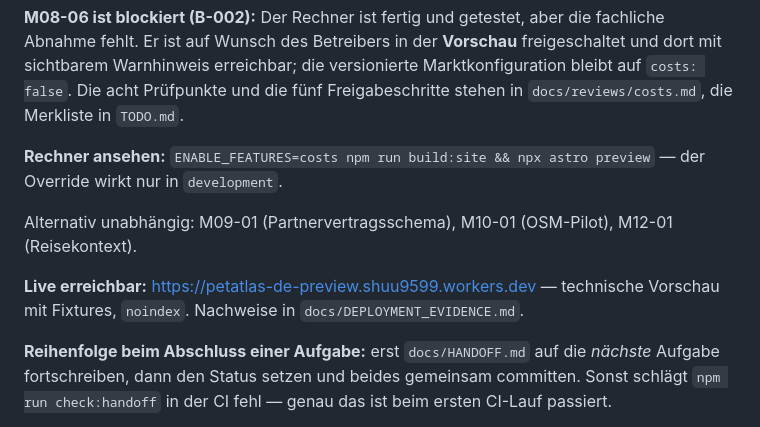
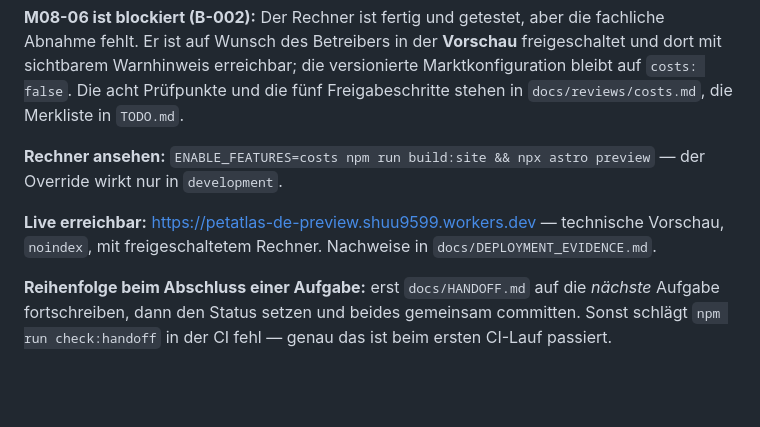
Before and after one commit to ThorfinnThor/petatlas, a Markdown page: docs/HANDOFF.md, the part around the change. Rendered like a GitHub page; blank space fills up the shorter version.

Commit message:
Handoff: erledigte Aufgabe aus dem naechsten Schritt entfernen
Co-Authored-By: Claude Opus 5 <noreply@anthropic.com>

```diff
--- a/docs/HANDOFF.md
+++ b/docs/HANDOFF.md
@@ -42,9 +42,7 @@ Bei UI-Änderungen zusätzlich `npx playwright test`. Ein hängengebliebener Pre
 
 **Rechner ansehen:** `ENABLE_FEATURES=costs npm run build:site && npx astro preview` — der Override wirkt nur in `development`.
 
-Alternativ unabhängig: M09-01 (Partnervertragsschema), M10-01 (OSM-Pilot), M12-01 (Reisekontext).
-
-**Live erreichbar:** https://petatlas-de-preview.shuu9599.workers.dev — technische Vorschau mit Fixtures, `noindex`. Nachweise in `docs/DEPLOYMENT_EVIDENCE.md`.
+**Live erreichbar:** https://petatlas-de-preview.shuu9599.workers.dev — technische Vorschau, `noindex`, mit freigeschaltetem Rechner. Nachweise in `docs/DEPLOYMENT_EVIDENCE.md`.
 
 **Reihenfolge beim Abschluss einer Aufgabe:** erst `docs/HANDOFF.md` auf die *nächste* Aufgabe fortschreiben, dann den Status setzen und beides gemeinsam committen. Sonst schlägt `npm run check:handoff` in der CI fehl — genau das ist beim ersten CI-Lauf passiert.
 
```
